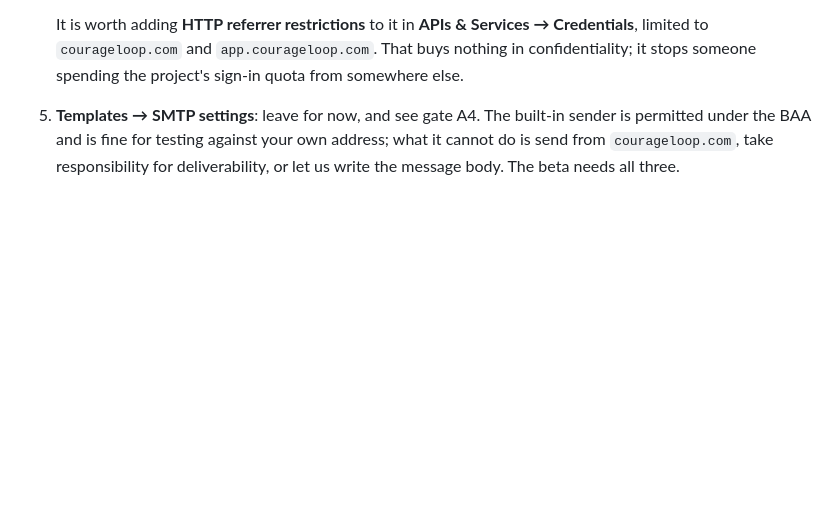
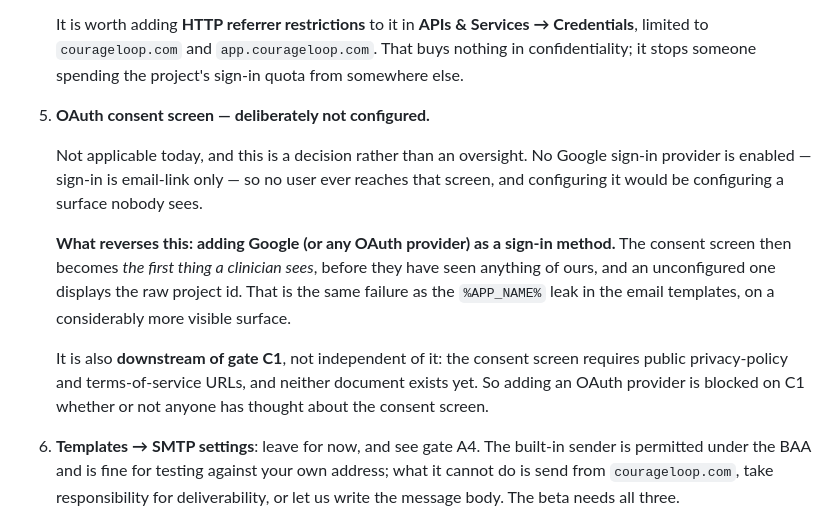
Before and after one commit to daniel-frenkel/ledger, a Markdown page: docs/gcp-setup.md, the part around the change. Drawn GitHub-style; blank space fills up the shorter version.

```diff
--- a/docs/gcp-setup.md
+++ b/docs/gcp-setup.md
@@ -287,7 +287,25 @@ skipped.
    **APIs & Services → Credentials**, limited to `courageloop.com` and
    `app.courageloop.com`. That buys nothing in confidentiality; it stops someone
    spending the project's sign-in quota from somewhere else.
-5. **Templates → SMTP settings**: leave for now, and see gate A4. The built-in
+5. **OAuth consent screen — deliberately not configured.**
+
+   Not applicable today, and this is a decision rather than an oversight. No
+   Google sign-in provider is enabled — sign-in is email-link only — so no user
+   ever reaches that screen, and configuring it would be configuring a surface
+   nobody sees.
+
+   **What reverses this: adding Google (or any OAuth provider) as a sign-in
+   method.** The consent screen then becomes *the first thing a clinician
+   sees*, before they have seen anything of ours, and an unconfigured one
+   displays the raw project id. That is the same failure as the `%APP_NAME%`
+   leak in the email templates, on a considerably more visible surface.
+
+   It is also **downstream of gate C1**, not independent of it: the consent
+   screen requires public privacy-policy and terms-of-service URLs, and neither
+   document exists yet. So adding an OAuth provider is blocked on C1 whether or
+   not anyone has thought about the consent screen.
+
+6. **Templates → SMTP settings**: leave for now, and see gate A4. The built-in
    sender is permitted under the BAA and is fine for testing against your own
    address; what it cannot do is send from `courageloop.com`, take
    responsibility for deliverability, or let us write the message body. The
```
Also changed, not shown: docs/go-live-gate.md (+14 -9 lines).
